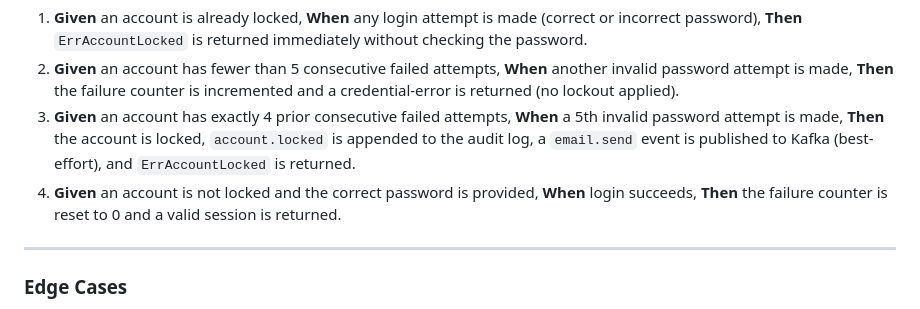
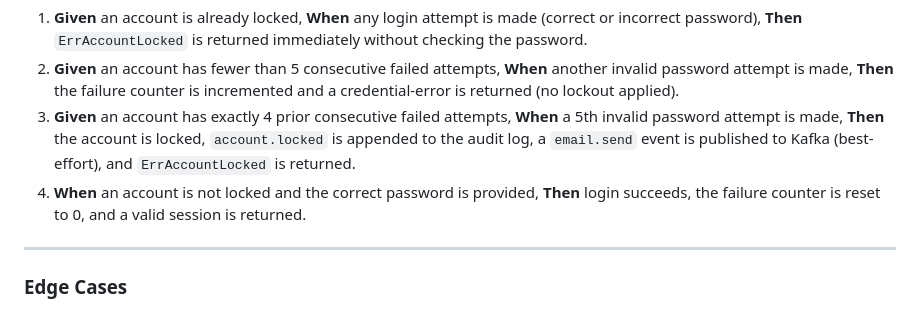
Before and after one commit to hros-aio/admin-service, a Markdown page: specs/018-brute-force-lockout-defense/spec.md, the part around the change. Rendered like a GitHub page.

```diff
--- a/specs/018-brute-force-lockout-defense/spec.md
+++ b/specs/018-brute-force-lockout-defense/spec.md
@@ -85,7 +85,7 @@ The `LoginUseCase` orchestrates all brute-force checks in a strict sequence: it
 1. **Given** an account is already locked, **When** any login attempt is made (correct or incorrect password), **Then** `ErrAccountLocked` is returned immediately without checking the password.
 2. **Given** an account has fewer than 5 consecutive failed attempts, **When** another invalid password attempt is made, **Then** the failure counter is incremented and a credential-error is returned (no lockout applied).
 3. **Given** an account has exactly 4 prior consecutive failed attempts, **When** a 5th invalid password attempt is made, **Then** the account is locked, `account.locked` is appended to the audit log, a `email.send` event is published to Kafka (best-effort), and `ErrAccountLocked` is returned.
-4. **Given** an account is not locked and the correct password is provided, **When** login succeeds, **Then** the failure counter is reset to 0 and a valid session is returned.
+4. **When** an account is not locked and the correct password is provided, **Then** login succeeds, the failure counter is reset to 0, and a valid session is returned.
 
 ---
 
```
Also changed, not shown: specs/018-brute-force-lockout-defense/tasks.md (+10 -8 lines).
